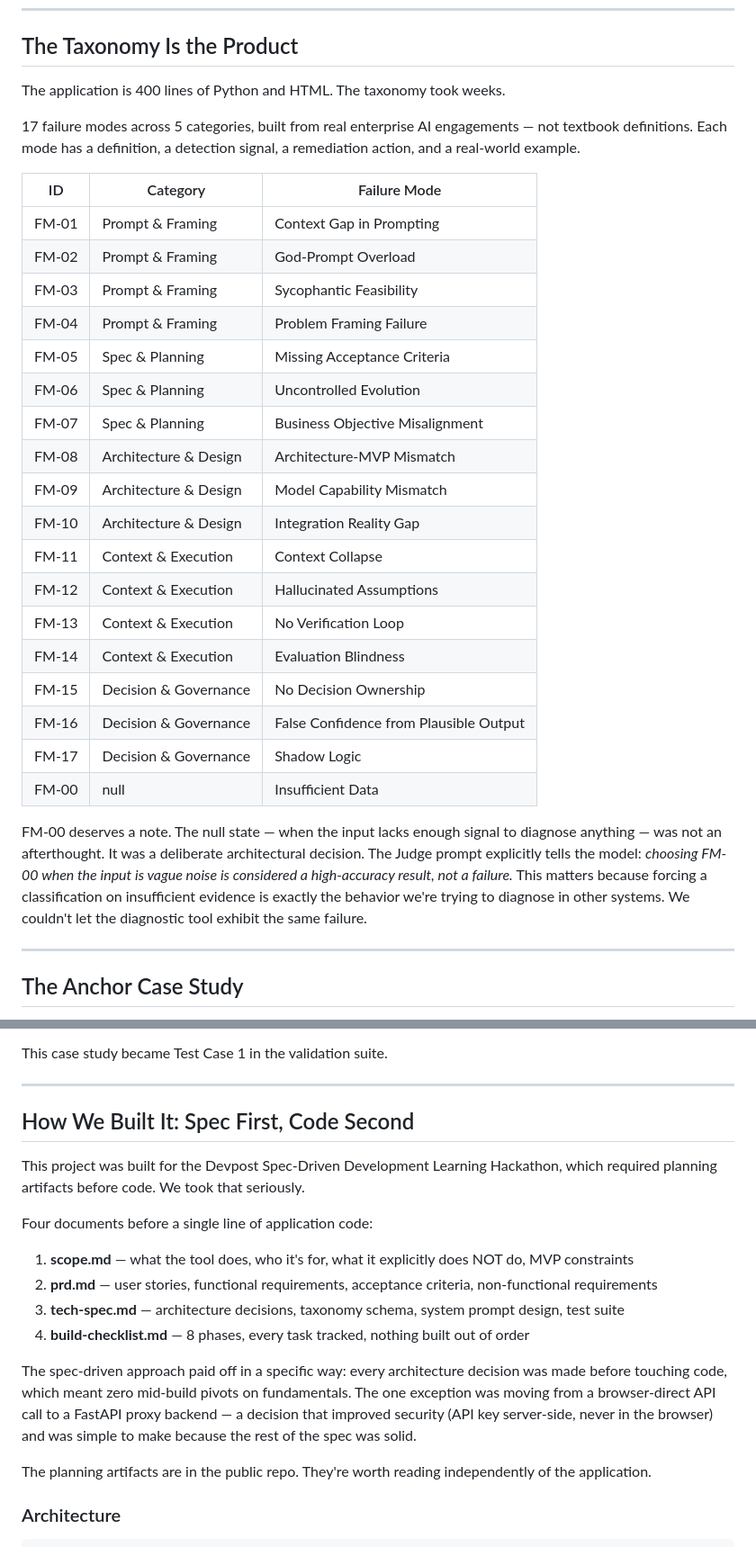
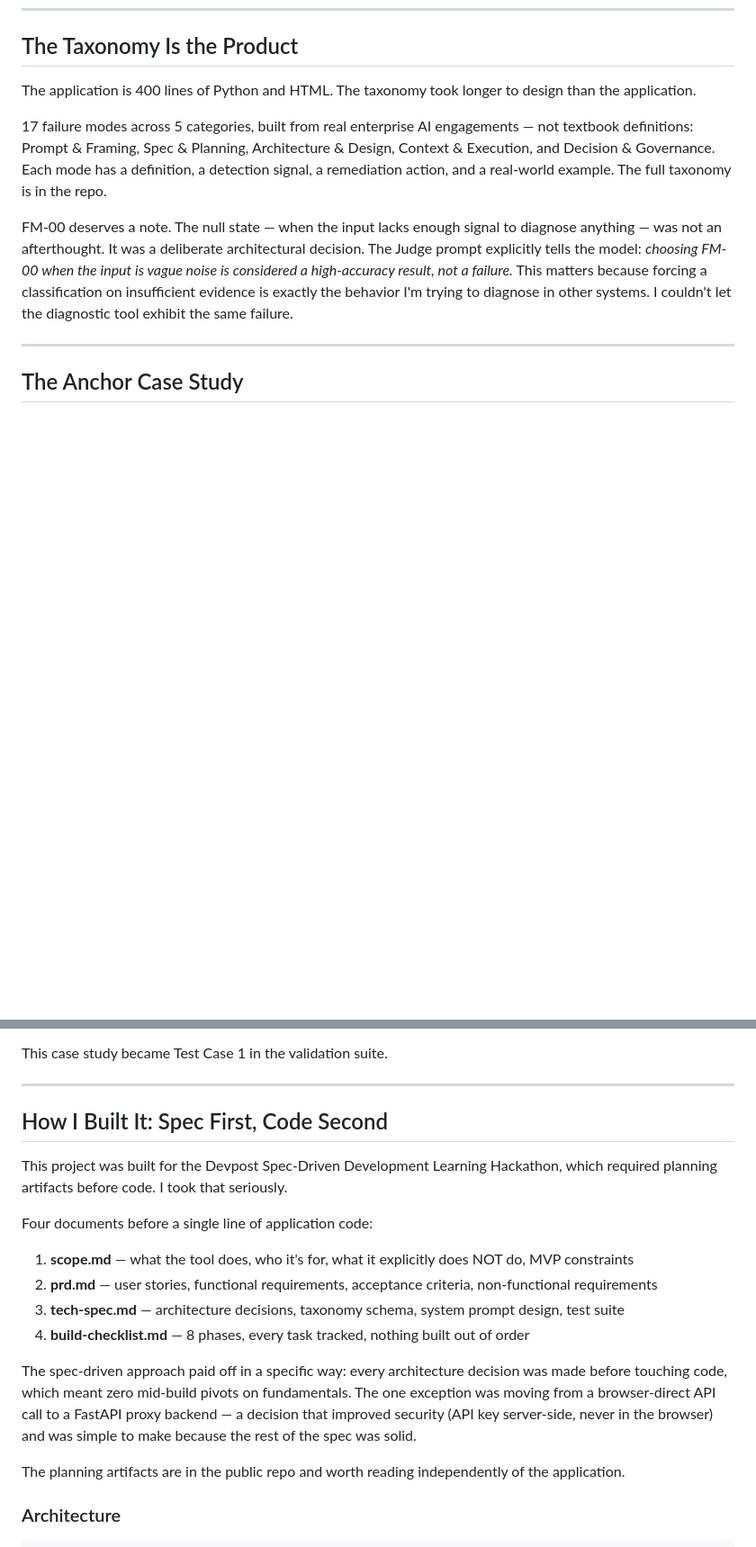
Before and after one commit to lvjr3383/Agents, a Markdown page: ai-autopsy/docs/article-draft.md, 2 parts joined by grey strips. Shown at 90% size. Rendered like a GitHub page; blank space fills up the shorter version.

Commit message:
docs: editorial pass — solo voice, table removed, taxonomy line fixed

```diff
--- a/ai-autopsy/docs/article-draft.md
+++ b/ai-autopsy/docs/article-draft.md
@@ -31,32 +31,11 @@ The critical design principle: **the Judge doesn't label — it proves.** No fai
 
 ## The Taxonomy Is the Product
 
-The application is 400 lines of Python and HTML. The taxonomy took weeks.
+The application is 400 lines of Python and HTML. The taxonomy took longer to design than the application.
 
-17 failure modes across 5 categories, built from real enterprise AI engagements — not textbook definitions. Each mode has a definition, a detection signal, a remediation action, and a real-world example.
+17 failure modes across 5 categories, built from real enterprise AI engagements — not textbook definitions: Prompt & Framing, Spec & Planning, Architecture & Design, Context & Execution, and Decision & Governance. Each mode has a definition, a detection signal, a remediation action, and a real-world example. The full taxonomy is in the repo.
 
-| ID | Category | Failure Mode |
-|---|---|---|
-| FM-01 | Prompt & Framing | Context Gap in Prompting |
-| FM-02 | Prompt & Framing | God-Prompt Overload |
-| FM-03 | Prompt & Framing | Sycophantic Feasibility |
-| FM-04 | Prompt & Framing | Problem Framing Failure |
-| FM-05 | Spec & Planning | Missing Acceptance Criteria |
-| FM-06 | Spec & Planning | Uncontrolled Evolution |
-| FM-07 | Spec & Planning | Business Objective Misalignment |
-| FM-08 | Architecture & Design | Architecture-MVP Mismatch |
-| FM-09 | Architecture & Design | Model Capability Mismatch |
-| FM-10 | Architecture & Design | Integration Reality Gap |
-| FM-11 | Context & Execution | Context Collapse |
-| FM-12 | Context & Execution | Hallucinated Assumptions |
-| FM-13 | Context & Execution | No Verification Loop |
-| FM-14 | Context & Execution | Evaluation Blindness |
-| FM-15 | Decision & Governance | No Decision Ownership |
-| FM-16 | Decision & Governance | False Confidence from Plausible Output |
-| FM-17 | Decision & Governance | Shadow Logic |
-| FM-00 | null | Insufficient Data |
-
-FM-00 deserves a note. The null state — when the input lacks enough signal to diagnose anything — was not an afterthought. It was a deliberate architectural decision. The Judge prompt explicitly tells the model: *choosing FM-00 when the input is vague noise is considered a high-accuracy result, not a failure.* This matters because forcing a classification on insufficient evidence is exactly the behavior we're trying to diagnose in other systems. We couldn't let the diagnostic tool exhibit the same failure.
+FM-00 deserves a note. The null state — when the input lacks enough signal to diagnose anything — was not an afterthought. It was a deliberate architectural decision. The Judge prompt explicitly tells the model: *choosing FM-00 when the input is vague noise is considered a high-accuracy result, not a failure.* This matters because forcing a classification on insufficient evidence is exactly the behavior I'm trying to diagnose in other systems. I couldn't let the diagnostic tool exhibit the same failure.
 
 ---
 
@@ -74,9 +53,9 @@ This case study became Test Case 1 in the validation suite.
 
 ---
 
-## How We Built It: Spec First, Code Second
+## How I Built It: Spec First, Code Second
 
-This project was built for the Devpost Spec-Driven Development Learning Hackathon, which required planning artifacts before code. We took that seriously.
+This project was built for the Devpost Spec-Driven Development Learning Hackathon, which required planning artifacts before code. I took that seriously.
 
 Four documents before a single line of application code:
 
@@ -87,7 +66,7 @@ Four documents before a single line of application code:
 
 The spec-driven approach paid off in a specific way: every architecture decision was made before touching code, which meant zero mid-build pivots on fundamentals. The one exception was moving from a browser-direct API call to a FastAPI proxy backend — a decision that improved security (API key server-side, never in the browser) and was simple to make because the rest of the spec was solid.
 
-The planning artifacts are in the public repo. They're worth reading independently of the application.
+The planning artifacts are in the public repo and worth reading independently of the application.
 
 ### Architecture
 
```
Also changed, not shown: other parts of ai-autopsy/docs/article-draft.md (+9 -9 lines).
